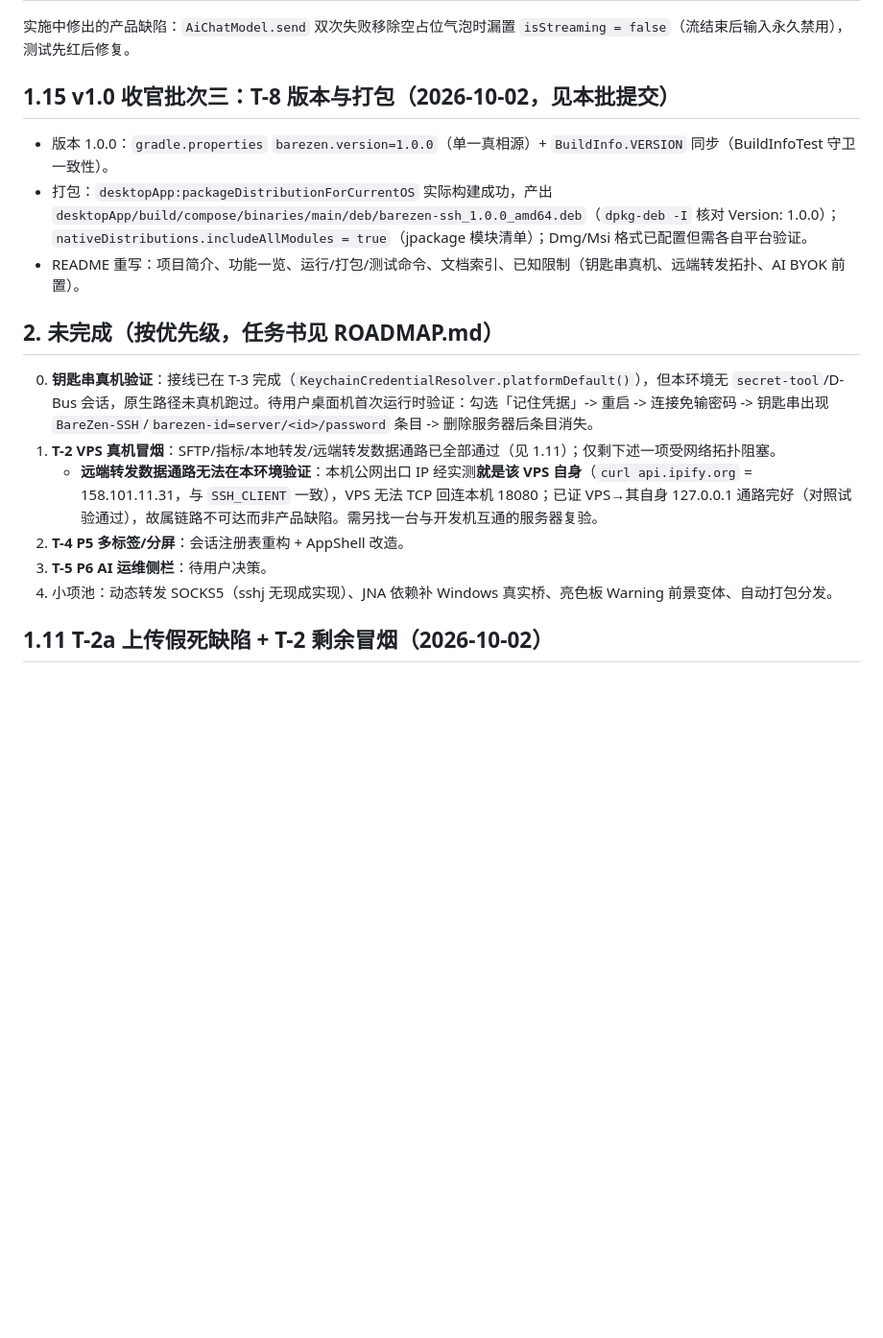
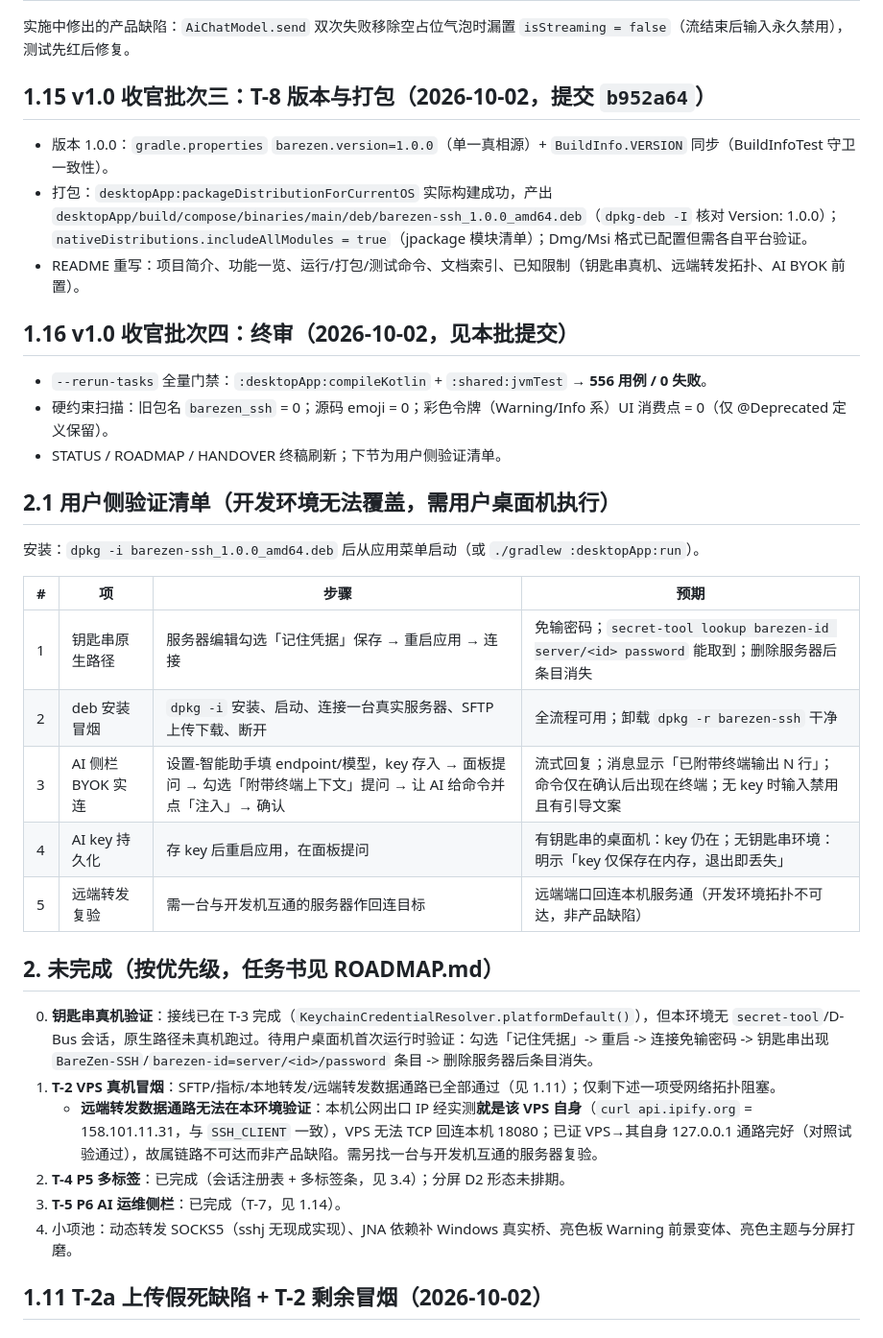
Before and after one commit to linanwanttodo/barezen-ssh, a Markdown page: docs/STATUS.md, the part around the change. Shown at 96% size. Drawn GitHub-style; blank space fills up the shorter version.

Commit message:
docs: v1.0 收官终审：门禁 556/0、硬约束扫描全零、用户侧验证清单与诚实积压

```diff
--- a/docs/STATUS.md
+++ b/docs/STATUS.md
@@ -90,20 +90,38 @@
 
 实施中修出的产品缺陷：`AiChatModel.send` 双次失败移除空占位气泡时漏置 `isStreaming = false`（流结束后输入永久禁用），测试先红后修复。
 
-## 1.15 v1.0 收官批次三：T-8 版本与打包（2026-10-02，见本批提交）
+## 1.15 v1.0 收官批次三：T-8 版本与打包（2026-10-02，提交 `b952a64`）
 
 - 版本 1.0.0：`gradle.properties` `barezen.version=1.0.0`（单一真相源）+ `BuildInfo.VERSION` 同步（BuildInfoTest 守卫一致性）。
 - 打包：`desktopApp:packageDistributionForCurrentOS` 实际构建成功，产出 `desktopApp/build/compose/binaries/main/deb/barezen-ssh_1.0.0_amd64.deb`（`dpkg-deb -I` 核对 Version: 1.0.0）；`nativeDistributions.includeAllModules = true`（jpackage 模块清单）；Dmg/Msi 格式已配置但需各自平台验证。
 - README 重写：项目简介、功能一览、运行/打包/测试命令、文档索引、已知限制（钥匙串真机、远端转发拓扑、AI BYOK 前置）。
+
+## 1.16 v1.0 收官批次四：终审（2026-10-02，见本批提交）
+
+- `--rerun-tasks` 全量门禁：`:desktopApp:compileKotlin` + `:shared:jvmTest` → **556 用例 / 0 失败**。
+- 硬约束扫描：旧包名 `barezen_ssh` = 0；源码 emoji = 0；彩色令牌（Warning/Info 系）UI 消费点 = 0（仅 @Deprecated 定义保留）。
+- STATUS / ROADMAP / HANDOVER 终稿刷新；下节为用户侧验证清单。
+
+## 2.1 用户侧验证清单（开发环境无法覆盖，需用户桌面机执行）
+
+安装：`dpkg -i barezen-ssh_1.0.0_amd64.deb` 后从应用菜单启动（或 `./gradlew :desktopApp:run`）。
+
+| # | 项 | 步骤 | 预期 |
+|---|---|---|---|
+| 1 | 钥匙串原生路径 | 服务器编辑勾选「记住凭据」保存 → 重启应用 → 连接 | 免输密码；`secret-tool lookup barezen-id server/<id> password` 能取到；删除服务器后条目消失 |
+| 2 | deb 安装冒烟 | `dpkg -i` 安装、启动、连接一台真实服务器、SFTP 上传下载、断开 | 全流程可用；卸载 `dpkg -r barezen-ssh` 干净 |
+| 3 | AI 侧栏 BYOK 实连 | 设置-智能助手填 endpoint/模型，key 存入 → 面板提问 → 勾选「附带终端上下文」提问 → 让 AI 给命令并点「注入」→ 确认 | 流式回复；消息显示「已附带终端输出 N 行」；命令仅在确认后出现在终端；无 key 时输入禁用且有引导文案 |
+| 4 | AI key 持久化 | 存 key 后重启应用，在面板提问 | 有钥匙串的桌面机：key 仍在；无钥匙串环境：明示「key 仅保存在内存，退出即丢失」 |
+| 5 | 远端转发复验 | 需一台与开发机互通的服务器作回连目标 | 远端端口回连本机服务通（开发环境拓扑不可达，非产品缺陷） |
 
 ## 2. 未完成（按优先级，任务书见 ROADMAP.md）
 
 0. **钥匙串真机验证**：接线已在 T-3 完成（`KeychainCredentialResolver.platformDefault()`），但本环境无 `secret-tool`/D-Bus 会话，原生路径未真机跑过。待用户桌面机首次运行时验证：勾选「记住凭据」-> 重启 -> 连接免输密码 -> 钥匙串出现 `BareZen-SSH`/`barezen-id=server/<id>/password` 条目 -> 删除服务器后条目消失。
 2. **T-2 VPS 真机冒烟**：SFTP/指标/本地转发/远端转发数据通路已全部通过（见 1.11）；仅剩下述一项受网络拓扑阻塞。
    - **远端转发数据通路无法在本环境验证**：本机公网出口 IP 经实测**就是该 VPS 自身**（`curl api.ipify.org` = 158.101.11.31，与 `SSH_CLIENT` 一致），VPS 无法 TCP 回连本机 18080；已证 VPS→其自身 127.0.0.1 通路完好（对照试验通过），故属链路不可达而非产品缺陷。需另找一台与开发机互通的服务器复验。
-4. **T-4 P5 多标签/分屏**：会话注册表重构 + AppShell 改造。
-5. **T-5 P6 AI 运维侧栏**：待用户决策。
-6. 小项池：动态转发 SOCKS5（sshj 无现成实现）、JNA 依赖补 Windows 真实桥、亮色板 Warning 前景变体、自动打包分发。
+4. **T-4 P5 多标签**：已完成（会话注册表 + 多标签条，见 3.4）；分屏 D2 形态未排期。
+5. **T-5 P6 AI 运维侧栏**：已完成（T-7，见 1.14）。
+6. 小项池：动态转发 SOCKS5（sshj 无现成实现）、JNA 依赖补 Windows 真实桥、亮色板 Warning 前景变体、亮色主题与分屏打磨。
 
 ## 1.11 T-2a 上传假死缺陷 + T-2 剩余冒烟（2026-10-02）
 
```
Also changed, not shown: docs/HANDOVER.md (+12 -12 lines), docs/ROADMAP.md (+7 -3 lines).
